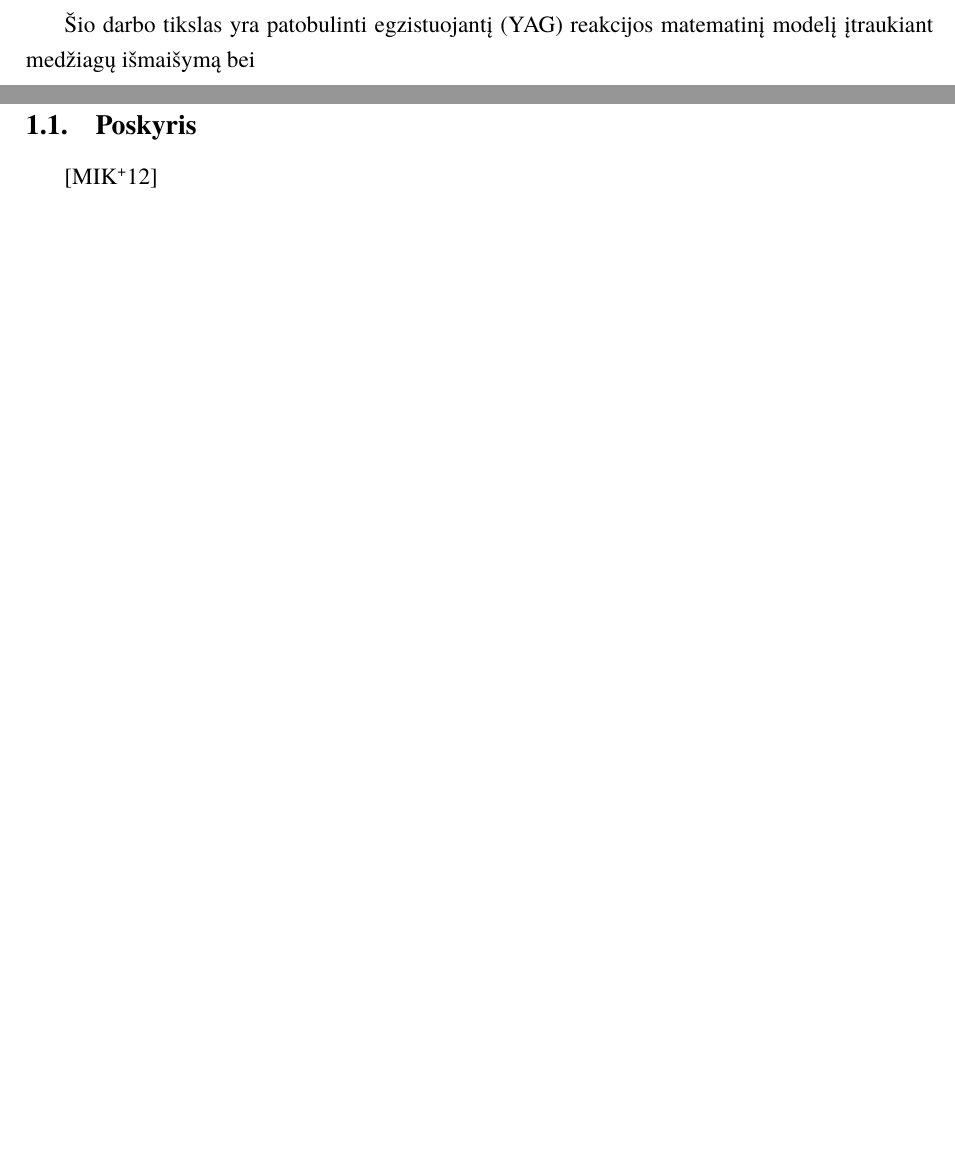
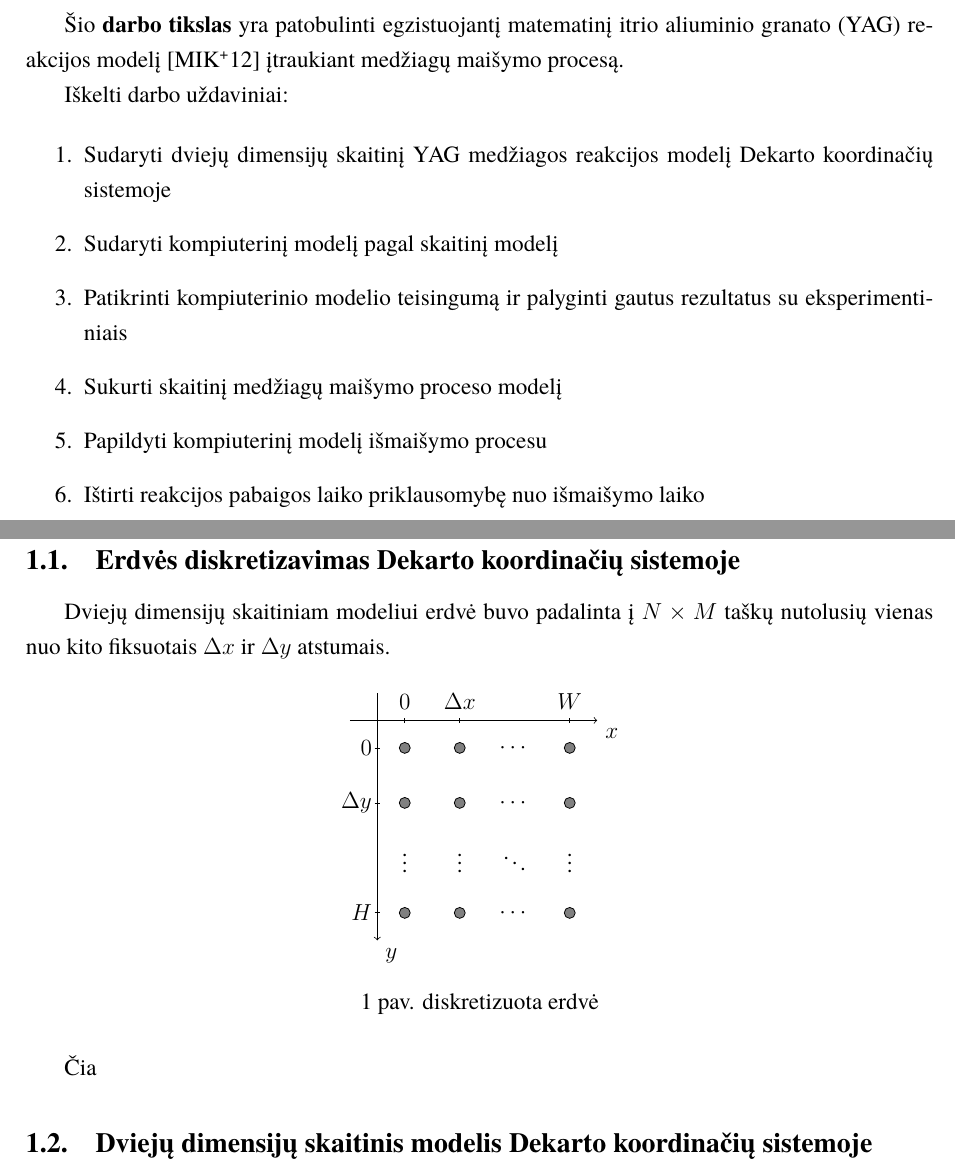
Before and after one commit to ArnasVaic/Kursinis, a LaTeX document (paper/kursinis.tex): two parts of pages 3 and 4 of 6 before the commit and two parts of pages 4 and 5 of 7 after it, joined at a grey line, cut so that both start at the same text, the shorter picture padded with empty space. Compiled offline with XeLaTeX; a missing font is replaced by an installed copy or a similar font.

Commit message:
goal, discretization section

```diff
--- a/paper/kursinis.tex
+++ b/paper/kursinis.tex
@@ -9,6 +9,10 @@
 \usepackage{graphicx}
 % \usepackage{hyperref}  % Nuorodų aktyvavimas
 \usepackage{url}
+
+\usepackage{acro}
+\usepackage{tikz}
+\usetikzlibrary{decorations.pathreplacing}
 
 
 % Titulinio aprašas
@@ -31,12 +35,18 @@ chemical reactions}
 % \setmainfont{Palemonas}   % Pakeisti teksto šriftą į Palemonas (turi būti įdiegtas sistemoje)
 \bibliography{bibliografija}
 
+\DeclareAcronym{yag}{
+    short   = YAG,
+    long    = Itrio aliuminio granatas
+}
+
 \begin{document}
 \maketitle
 
 \tableofcontents
 
-% \sectionnonum{Sąvokų apibrėžimai}
+\sectionnonum{Sąvokų apibrėžimai}
+
 % Sutartinių ženklų, simbolių, vienetų ir terminų sutrumpinimų sąrašas (jeigu
 % ženklų, simbolių, vienetų ir terminų bendras skaičius didesnis nei 10 ir
 % kiekvienas iš jų tekste kartojasi daugiau nei 3 kartus).
@@ -48,20 +58,97 @@ chemical reactions}
 %
 %
 %
-%
-%
 
-Šio darbo tikslas yra patobulinti egzistuojantį (YAG) reakcijos matematinį modelį įtraukiant medžiagų išmaišymą bei
+% Dalykai, kurie gali įeiti į tikslą:
+% - Literatūros apžvalga (skamba labiau kaip užduotis, negu tikslo dalis)
+% - Sukurti patobulintą kompiuterinį modelį iš matematinio modelio
+% - Ištirti maišymą (statistinė optimalaus maišymo paieška kai B = 2n, n > 1)
+% - Rasti optimalų maišymo laiką,
+Šio \textbf{darbo tikslas} yra patobulinti egzistuojantį matematinį itrio aliuminio granato (\acs{yag}) reakcijos modelį
+\cite{mackeviciusCloserLookComputer2012} įtraukiant medžiagų maišymo procesą.
 
-\section{Pagrindinė tiriamoji dalis}
+Iškelti darbo uždaviniai:
+
+\begin{enumerate}
+\item Sudaryti dviejų dimensijų skaitinį \ac{yag} medžiagos reakcijos modelį Dekarto koordinačių sistemoje
+\item Sudaryti kompiuterinį modelį pagal skaitinį modelį
+\item Patikrinti kompiuterinio modelio teisingumą ir palyginti gautus rezultatus su eksperimentiniais
+\item Sukurti skaitinį medžiagų maišymo proceso modelį
+\item Papildyti kompiuterinį modelį išmaišymo procesu
+\item Ištirti reakcijos pabaigos laiko priklausomybę nuo išmaišymo laiko
+\end{enumerate}
+
+% Užduotyse paminėti
+% - Maišymo modelio kūrimas
+% - Modelio tikslumo užtikrinimas
+% -
+% -
+
+% \section{Pagrindinė tiriamoji dalis}
 % Pagrindinėje tiriamojoje dalyje aptariama ir pagrindžiama tyrimo metodika;
 % pagal atitinkamas darbo dalis, nuosekliai, panaudojant lyginamosios analizės,
 % klasifikacijos, sisteminimo metodus bei apibendrinimus, dėstoma sukaupta ir
 % išanalizuota medžiaga.
+%
 
-\subsection{Poskyris}
+% \subsection{Poskyris}
 
-\cite{mackeviciusCloserLookComputer2012}
+\section{Skaitinis modelis}
+
+\subsection{Erdvės diskretizavimas Dekarto koordinačių sistemoje}
+
+Dviejų dimensijų skaitiniam modeliui erdvė buvo padalinta į $N \times M$ taškų
+nutolusių vienas nuo kito fiksuotais $\Delta x$ ir $\Delta y$ atstumais.
+
+\begin{figure}[!h]
+\centering
+\begin{tikzpicture}
+
+   % Set up styles for the grid
+  \tikzset{
+      node/.style={circle, draw, fill=gray, inner sep=2pt},
+      ellipsis/.style={draw=none, fill=none}
+  }
+
+  \draw[->] (0, -0.5) -- (4.5, -0.5) node[anchor=north west] {$x$};  % x-axis
+  % x-axis ticks
+  \draw[-] (1, -0.55) -- (1, -0.45) node[anchor=south] {$0$};
+  \draw[-] (2, -0.55) -- (2, -0.45) node[anchor=south] {$\Delta x$};
+  \draw[-] (4, -0.55) -- (4, -0.45) node[anchor=south] {$W$};
+
+  \draw[<-] (0.5,-4.5) node[anchor=north west] {$y$} -- (0.5, 0);  % y-axis
+  % y-axis ticks
+  \draw[-] (0.45, -1) -- (0.55, -1) node[anchor=east] {$0$};
+  \draw[-] (0.45, -2) -- (0.55, -2) node[anchor=east] {$\Delta y$};
+  \draw[-] (0.45, -4) -- (0.55, -4) node[anchor=east] {$H$};
+
+
+  % Draw the 3x3 grid of colored circles in a 4x4 layout
+  \foreach \x in {1, 2, 4} {
+      \foreach \y in {1, 2, 4} {
+          \node[node] at (\x, -\y) {};
+      }
+  }
+
+  % Add ellipses in the 4th row and column for continuation
+
+  \node[ellipsis] at (3, -1) {$\cdots$};
+  \node[ellipsis] at (3, -2) {$\cdots$};
+  \node[ellipsis] at (3, -4) {$\cdots$};
+
+  \node[ellipsis] at (1, -3) {$\vdots$};
+  \node[ellipsis] at (2, -3) {$\vdots$};
+  \node[ellipsis] at (4, -3) {$\vdots$};
+
+  \node[ellipsis] at (3, -3) {$\ddots$};
+
+\end{tikzpicture}
+\caption{ diskretizuota erdvė }
+\end{figure}
+
+Čia
+
+\subsection{Dviejų dimensijų skaitinis modelis Dekarto koordinačių sistemoje}
 
 % \subsubsection{Skirsnis}
 % \subsubsubsection{Straipsnis}
```
Also changed, not shown: paper/kursinis.pdf (added).
